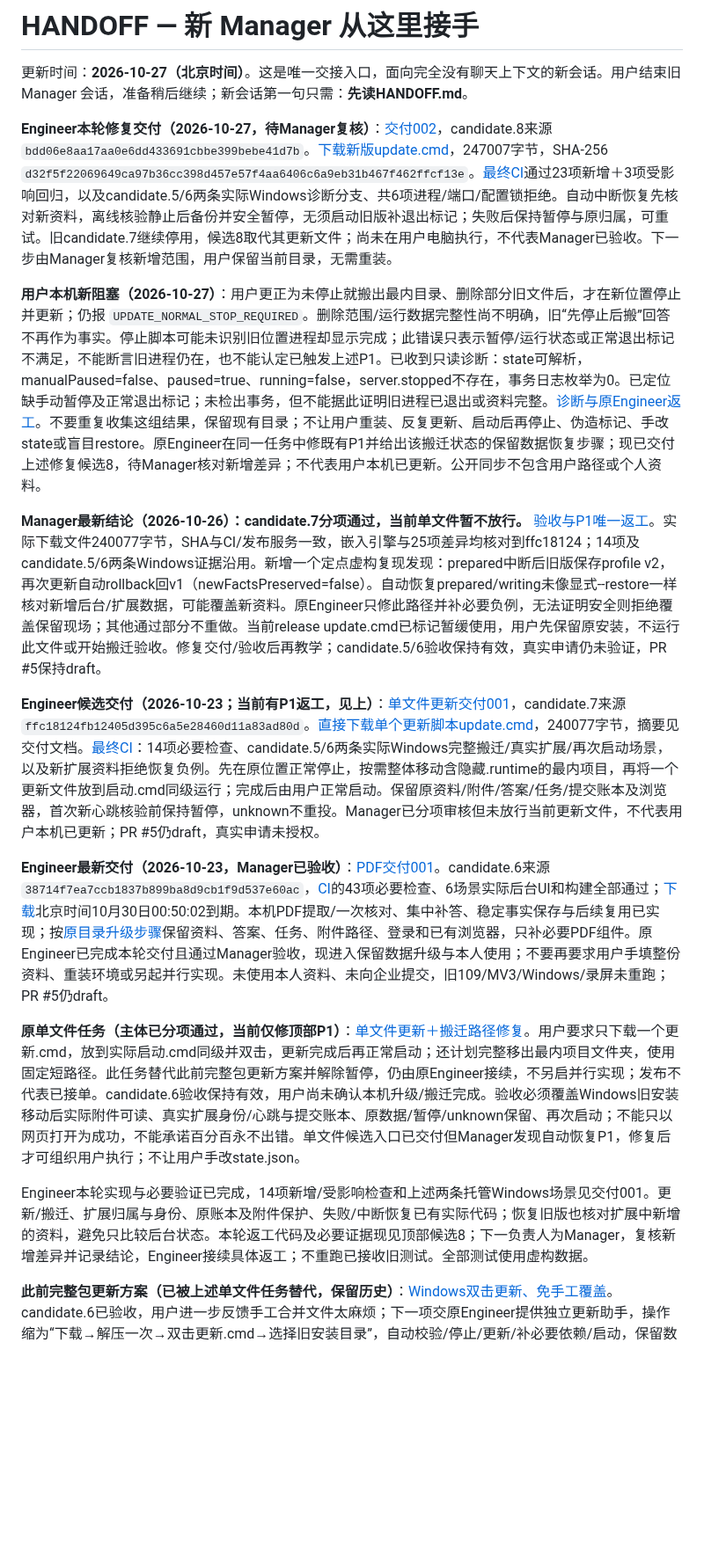
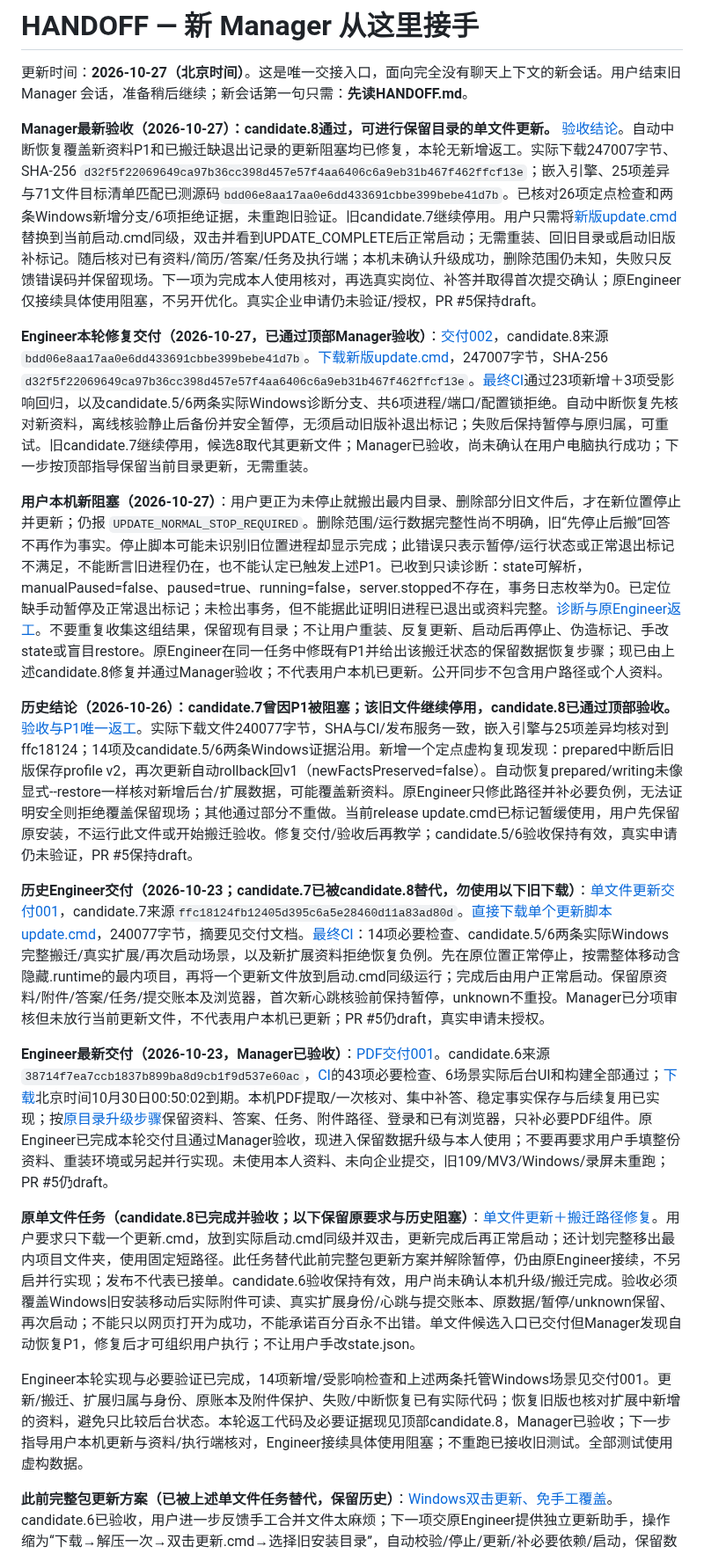
Before and after one commit to Tianyao1234567/job-application-assistant, a Markdown page: HANDOFF.md, the part around one of its changes. Shown at 88% size. GitHub-like rendering; blank space fills up the shorter version.

Commit message:
docs: accept candidate 8 and guide in-place update [skip ci]

```diff
--- a/HANDOFF.md
+++ b/HANDOFF.md
@@ -2,19 +2,21 @@
 
 更新时间：**2026-10-27（北京时间）**。这是唯一交接入口，面向完全没有聊天上下文的新会话。用户结束旧 Manager 会话，准备稍后继续；新会话第一句只需：**先读HANDOFF.md**。
 
-**Engineer本轮修复交付（2026-10-27，待Manager复核）**：[交付002](docs/UPDATE_DELIVERY_002.md)，candidate.8来源`bdd06e8aa17aa0e6dd433691cbbe399bebe41d7b`。[下载新版update.cmd](https://github.com/Tianyao1234567/job-application-assistant/releases/download/v0.2.0-candidate.8-update/update.cmd)，247007字节，SHA-256 `d32f5f22069649ca97b36cc398d457e57f4aa6406c6a9eb31b467f462ffcf13e`。[最终CI](https://github.com/Tianyao1234567/job-application-assistant/actions/runs/40466396284)通过23项新增＋3项受影响回归，以及candidate.5/6两条实际Windows诊断分支、共6项进程/端口/配置锁拒绝。自动中断恢复先核对新资料，离线核验静止后备份并安全暂停，无须启动旧版补退出标记；失败后保持暂停与原归属，可重试。旧candidate.7继续停用，候选8取代其更新文件；尚未在用户电脑执行，不代表Manager已验收。下一步由Manager复核新增范围，用户保留当前目录，无需重装。
+**Manager最新验收（2026-10-27）：candidate.8通过，可进行保留目录的单文件更新。** [验收结论](https://github.com/Tianyao1234567/job-application-assistant/issues/1#issuecomment-6436876477)。自动中断恢复覆盖新资料P1和已搬迁缺退出记录的更新阻塞均已修复，本轮无新增返工。实际下载247007字节、SHA-256 `d32f5f22069649ca97b36cc398d457e57f4aa6406c6a9eb31b467f462ffcf13e`；嵌入引擎、25项差异与71文件目标清单匹配已测源码`bdd06e8aa17aa0e6dd433691cbbe399bebe41d7b`。已核对26项定点检查和两条Windows新增分支/6项拒绝证据，未重跑旧验证。旧candidate.7继续停用。用户只需将[新版update.cmd](https://github.com/Tianyao1234567/job-application-assistant/releases/download/v0.2.0-candidate.8-update/update.cmd)替换到当前启动.cmd同级，双击并看到UPDATE_COMPLETE后正常启动；无需重装、回旧目录或启动旧版补标记。随后核对已有资料/简历/答案/任务及执行端；本机未确认升级成功，删除范围仍未知，失败只反馈错误码并保留现场。下一项为完成本人使用核对，再选真实岗位、补答并取得首次提交确认；原Engineer仅接续具体使用阻塞，不另开优化。真实企业申请仍未验证/授权，PR #5保持draft。
 
-**用户本机新阻塞（2026-10-27）**：用户更正为未停止就搬出最内目录、删除部分旧文件后，才在新位置停止并更新；仍报 `UPDATE_NORMAL_STOP_REQUIRED`。删除范围/运行数据完整性尚不明确，旧“先停止后搬”回答不再作为事实。停止脚本可能未识别旧位置进程却显示完成；此错误只表示暂停/运行状态或正常退出标记不满足，不能断言旧进程仍在，也不能认定已触发上述P1。已收到只读诊断：state可解析，manualPaused=false、paused=true、running=false，server.stopped不存在，事务日志枚举为0。已定位缺手动暂停及正常退出标记；未检出事务，但不能据此证明旧进程已退出或资料完整。[诊断与原Engineer返工](https://github.com/Tianyao1234567/job-application-assistant/issues/1#issuecomment-6435687994)。不要重复收集这组结果，保留现有目录；不让用户重装、反复更新、启动后再停止、伪造标记、手改state或盲目restore。原Engineer在同一任务中修既有P1并给出该搬迁状态的保留数据恢复步骤；现已交付上述修复候选8，待Manager核对新增差异；不代表用户本机已更新。公开同步不包含用户路径或个人资料。
+**Engineer本轮修复交付（2026-10-27，已通过顶部Manager验收）**：[交付002](docs/UPDATE_DELIVERY_002.md)，candidate.8来源`bdd06e8aa17aa0e6dd433691cbbe399bebe41d7b`。[下载新版update.cmd](https://github.com/Tianyao1234567/job-application-assistant/releases/download/v0.2.0-candidate.8-update/update.cmd)，247007字节，SHA-256 `d32f5f22069649ca97b36cc398d457e57f4aa6406c6a9eb31b467f462ffcf13e`。[最终CI](https://github.com/Tianyao1234567/job-application-assistant/actions/runs/40466396284)通过23项新增＋3项受影响回归，以及candidate.5/6两条实际Windows诊断分支、共6项进程/端口/配置锁拒绝。自动中断恢复先核对新资料，离线核验静止后备份并安全暂停，无须启动旧版补退出标记；失败后保持暂停与原归属，可重试。旧candidate.7继续停用，候选8取代其更新文件；Manager已验收，尚未确认在用户电脑执行成功；下一步按顶部指导保留当前目录更新，无需重装。
 
-**Manager最新结论（2026-10-26）：candidate.7分项通过，当前单文件暂不放行。** [验收与P1唯一返工](https://github.com/Tianyao1234567/job-application-assistant/issues/1#issuecomment-6409613028)。实际下载文件240077字节，SHA与CI/发布服务一致，嵌入引擎与25项差异均核对到ffc18124；14项及candidate.5/6两条Windows证据沿用。新增一个定点虚构复现发现：prepared中断后旧版保存profile v2，再次更新自动rollback回v1（newFactsPreserved=false）。自动恢复prepared/writing未像显式--restore一样核对新增后台/扩展数据，可能覆盖新资料。原Engineer只修此路径并补必要负例，无法证明安全则拒绝覆盖保留现场；其他通过部分不重做。当前release update.cmd已标记暂缓使用，用户先保留原安装，不运行此文件或开始搬迁验收。修复交付/验收后再教学；candidate.5/6验收保持有效，真实申请仍未验证，PR #5保持draft。
+**用户本机新阻塞（2026-10-27）**：用户更正为未停止就搬出最内目录、删除部分旧文件后，才在新位置停止并更新；仍报 `UPDATE_NORMAL_STOP_REQUIRED`。删除范围/运行数据完整性尚不明确，旧“先停止后搬”回答不再作为事实。停止脚本可能未识别旧位置进程却显示完成；此错误只表示暂停/运行状态或正常退出标记不满足，不能断言旧进程仍在，也不能认定已触发上述P1。已收到只读诊断：state可解析，manualPaused=false、paused=true、running=false，server.stopped不存在，事务日志枚举为0。已定位缺手动暂停及正常退出标记；未检出事务，但不能据此证明旧进程已退出或资料完整。[诊断与原Engineer返工](https://github.com/Tianyao1234567/job-application-assistant/issues/1#issuecomment-6435687994)。不要重复收集这组结果，保留现有目录；不让用户重装、反复更新、启动后再停止、伪造标记、手改state或盲目restore。原Engineer在同一任务中修既有P1并给出该搬迁状态的保留数据恢复步骤；现已由上述candidate.8修复并通过Manager验收；不代表用户本机已更新。公开同步不包含用户路径或个人资料。
 
-**Engineer候选交付（2026-10-23；当前有P1返工，见上）**：[单文件更新交付001](docs/UPDATE_DELIVERY_001.md)，candidate.7来源`ffc18124fb12405d395c6a5e28460d11a83ad80d`。[直接下载单个更新脚本update.cmd](https://github.com/Tianyao1234567/job-application-assistant/releases/download/v0.2.0-candidate.7-update/update.cmd)，240077字节，摘要见交付文档。[最终CI](https://github.com/Tianyao1234567/job-application-assistant/actions/runs/39934626712)：14项必要检查、candidate.5/6两条实际Windows完整搬迁/真实扩展/再次启动场景，以及新扩展资料拒绝恢复负例。先在原位置正常停止，按需整体移动含隐藏.runtime的最内项目，再将一个更新文件放到启动.cmd同级运行；完成后由用户正常启动。保留原资料/附件/答案/任务/提交账本及浏览器，首次新心跳核验前保持暂停，unknown不重投。Manager已分项审核但未放行当前更新文件，不代表用户本机已更新；PR #5仍draft，真实申请未授权。
+**历史结论（2026-10-26）：candidate.7曾因P1被阻塞；该旧文件继续停用，candidate.8已通过顶部验收。** [验收与P1唯一返工](https://github.com/Tianyao1234567/job-application-assistant/issues/1#issuecomment-6409613028)。实际下载文件240077字节，SHA与CI/发布服务一致，嵌入引擎与25项差异均核对到ffc18124；14项及candidate.5/6两条Windows证据沿用。新增一个定点虚构复现发现：prepared中断后旧版保存profile v2，再次更新自动rollback回v1（newFactsPreserved=false）。自动恢复prepared/writing未像显式--restore一样核对新增后台/扩展数据，可能覆盖新资料。原Engineer只修此路径并补必要负例，无法证明安全则拒绝覆盖保留现场；其他通过部分不重做。当前release update.cmd已标记暂缓使用，用户先保留原安装，不运行此文件或开始搬迁验收。修复交付/验收后再教学；candidate.5/6验收保持有效，真实申请仍未验证，PR #5保持draft。
+
+**历史Engineer交付（2026-10-23；candidate.7已被candidate.8替代，勿使用以下旧下载）**：[单文件更新交付001](docs/UPDATE_DELIVERY_001.md)，candidate.7来源`ffc18124fb12405d395c6a5e28460d11a83ad80d`。[直接下载单个更新脚本update.cmd](https://github.com/Tianyao1234567/job-application-assistant/releases/download/v0.2.0-candidate.7-update/update.cmd)，240077字节，摘要见交付文档。[最终CI](https://github.com/Tianyao1234567/job-application-assistant/actions/runs/39934626712)：14项必要检查、candidate.5/6两条实际Windows完整搬迁/真实扩展/再次启动场景，以及新扩展资料拒绝恢复负例。先在原位置正常停止，按需整体移动含隐藏.runtime的最内项目，再将一个更新文件放到启动.cmd同级运行；完成后由用户正常启动。保留原资料/附件/答案/任务/提交账本及浏览器，首次新心跳核验前保持暂停，unknown不重投。Manager已分项审核但未放行当前更新文件，不代表用户本机已更新；PR #5仍draft，真实申请未授权。
 
 **Engineer最新交付（2026-10-23，Manager已验收）**：[PDF交付001](docs/PROFILE_IMPORT_DELIVERY_001.md)。candidate.6来源`38714f7ea7ccb1837b899ba8d9cb1f9d537e60ac`，[CI](https://github.com/Tianyao1234567/job-application-assistant/actions/runs/39817261833)的43项必要检查、6场景实际后台UI和构建全部通过；[下载](https://github.com/Tianyao1234567/job-application-assistant/actions/runs/39817261833/artifacts/12442547605)北京时间10月30日00:50:02到期。本机PDF提取/一次核对、集中补答、稳定事实保存与后续复用已实现；按[原目录升级步骤](UPGRADE_001.md)保留资料、答案、任务、附件路径、登录和已有浏览器，只补必要PDF组件。原Engineer已完成本轮交付且通过Manager验收，现进入保留数据升级与本人使用；不要再要求用户手填整份资料、重装环境或另起并行实现。未使用本人资料、未向企业提交，旧109/MV3/Windows/录屏未重跑；PR #5仍draft。
 
-**原单文件任务（主体已分项通过，当前仅修顶部P1）**：[单文件更新＋搬迁路径修复](https://github.com/Tianyao1234567/job-application-assistant/issues/1#issuecomment-6360792701)。用户要求只下载一个更新.cmd，放到实际启动.cmd同级并双击，更新完成后再正常启动；还计划完整移出最内项目文件夹，使用固定短路径。此任务替代此前完整包更新方案并解除暂停，仍由原Engineer接续，不另启并行实现；发布不代表已接单。candidate.6验收保持有效，用户尚未确认本机升级/搬迁完成。验收必须覆盖Windows旧安装移动后实际附件可读、真实扩展身份/心跳与提交账本、原数据/暂停/unknown保留、再次启动；不能只以网页打开为成功，不能承诺百分百永不出错。单文件候选入口已交付但Manager发现自动恢复P1，修复后才可组织用户执行；不让用户手改state.json。
+**原单文件任务（candidate.8已完成并验收；以下保留原要求与历史阻塞）**：[单文件更新＋搬迁路径修复](https://github.com/Tianyao1234567/job-application-assistant/issues/1#issuecomment-6360792701)。用户要求只下载一个更新.cmd，放到实际启动.cmd同级并双击，更新完成后再正常启动；还计划完整移出最内项目文件夹，使用固定短路径。此任务替代此前完整包更新方案并解除暂停，仍由原Engineer接续，不另启并行实现；发布不代表已接单。candidate.6验收保持有效，用户尚未确认本机升级/搬迁完成。验收必须覆盖Windows旧安装移动后实际附件可读、真实扩展身份/心跳与提交账本、原数据/暂停/unknown保留、再次启动；不能只以网页打开为成功，不能承诺百分百永不出错。单文件候选入口已交付但Manager发现自动恢复P1，修复后才可组织用户执行；不让用户手改state.json。
 
-Engineer本轮实现与必要验证已完成，14项新增/受影响检查和上述两条托管Windows场景见交付001。更新/搬迁、扩展归属与身份、原账本及附件保护、失败/中断恢复已有实际代码；恢复旧版也核对扩展中新增的资料，避免只比较后台状态。本轮返工代码及必要证据现见顶部候选8；下一负责人为Manager，复核新增差异并记录结论，Engineer接续具体返工；不重跑已接收旧测试。全部测试使用虚构数据。
+Engineer本轮实现与必要验证已完成，14项新增/受影响检查和上述两条托管Windows场景见交付001。更新/搬迁、扩展归属与身份、原账本及附件保护、失败/中断恢复已有实际代码；恢复旧版也核对扩展中新增的资料，避免只比较后台状态。本轮返工代码及必要证据现见顶部candidate.8，Manager已验收；下一步指导用户本机更新与资料/执行端核对，Engineer接续具体使用阻塞；不重跑已接收旧测试。全部测试使用虚构数据。
 
 **此前完整包更新方案（已被上述单文件任务替代，保留历史）**：[Windows双击更新、免手工覆盖](https://github.com/Tianyao1234567/job-application-assistant/issues/1#issuecomment-6359636510)。candidate.6已验收，用户进一步反馈手工合并文件太麻烦；下一项交原Engineer提供独立更新助手，操作缩为“下载→解压一次→双击更新.cmd→选择旧安装目录”，自动校验/停止/更新/补必要依赖/启动，保留数据、浏览器、暂停和unknown状态，并有失败恢复。必须支持candidate.5/6首次升级，无需先手动覆盖安装更新器。当前入口尚未实现/交付，任务已发布不代表已接单；不另启并行写入者、不建设在线更新平台或迁云。验收新入口后再带用户升级及继续首个真实申请，不能把规划说成现有功能。
 
```
Also changed, not shown: other parts of HANDOFF.md (+2 -2 lines).
